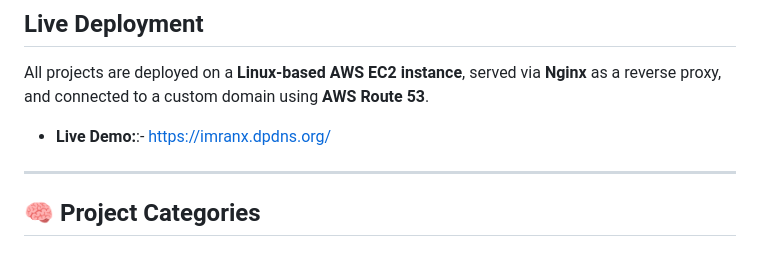
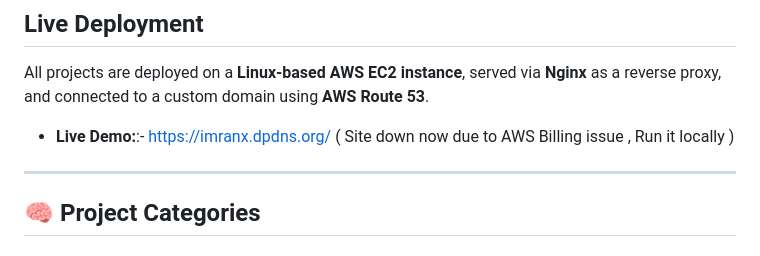
Before and after one commit to gaoharimran29-glitch/Deep-Learning-Projects, a Markdown page: README.md, the part around the change. Rendered like a GitHub page.

Commit message:
Modify live demo note in README
Updated live demo link to indicate site downtime due to AWS billing issue.

```diff
--- a/README.md
+++ b/README.md
@@ -11,7 +11,7 @@ This repository demonstrates the **complete machine learning lifecycle** — fro
 
 All projects are deployed on a **Linux-based AWS EC2 instance**, served via **Nginx** as a reverse proxy, and connected to a custom domain using **AWS Route 53**.
 
-- **Live Demo:**:- https://imranx.dpdns.org/
+- **Live Demo:**:- https://imranx.dpdns.org/ ( Site down now due to AWS Billing issue , Run it locally )
 
 ---
 
```
